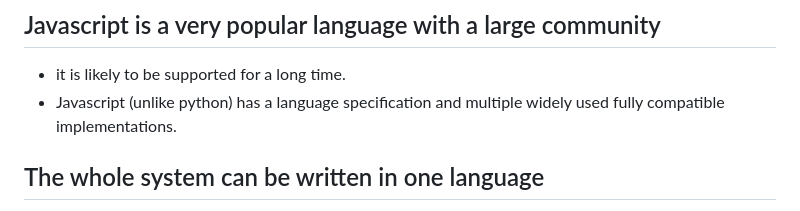
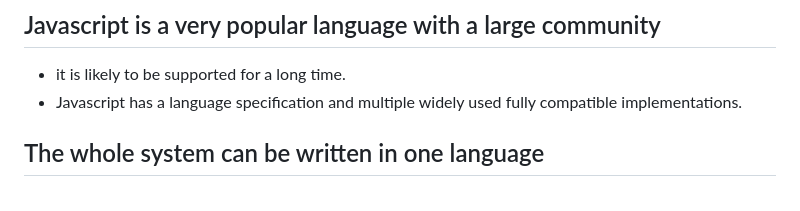
Before and after one commit to migmaq/titan1c, a Markdown page: docs/WHY-DENO.md, the part around the change. Drawn GitHub-style.

```diff
--- a/docs/WHY-DENO.md
+++ b/docs/WHY-DENO.md
@@ -34,7 +34,7 @@ critical.
 ## Javascript is a very popular language with a large community
 
 - it is likely to be supported for a long time.
-- Javascript (unlike python) has a language specification and multiple
+- Javascript has a language specification and multiple
   widely used fully compatible implementations.
 
 ## The whole system can be written in one language
```
